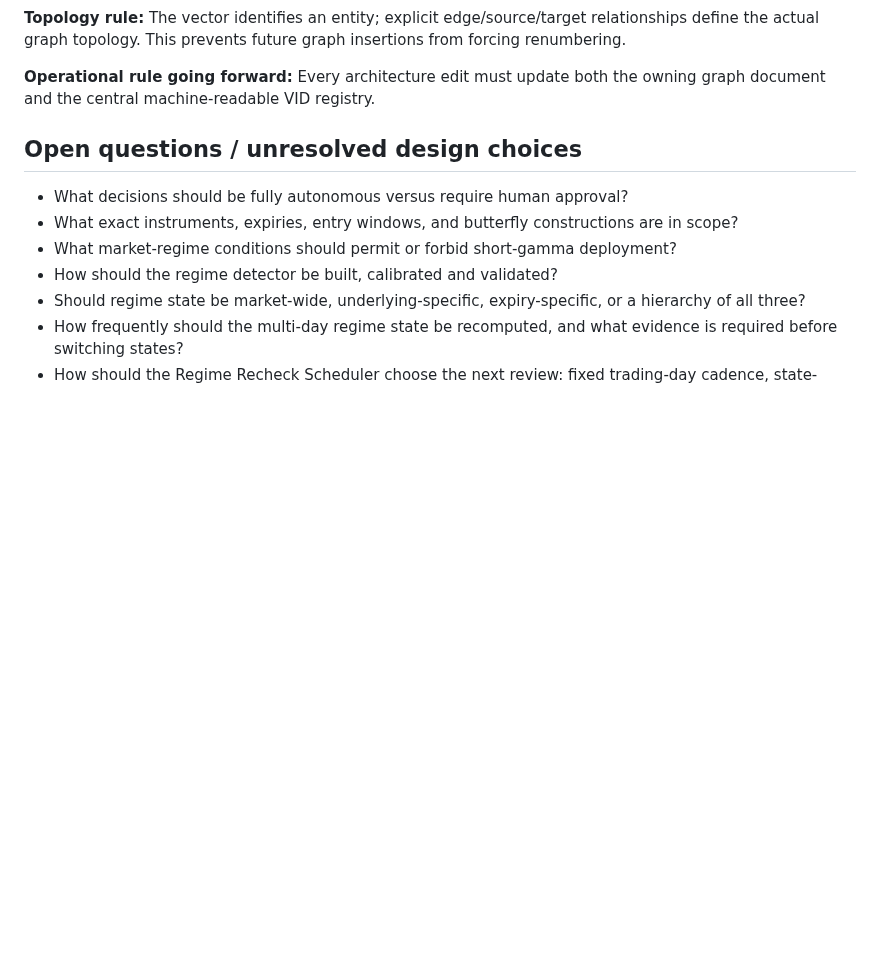
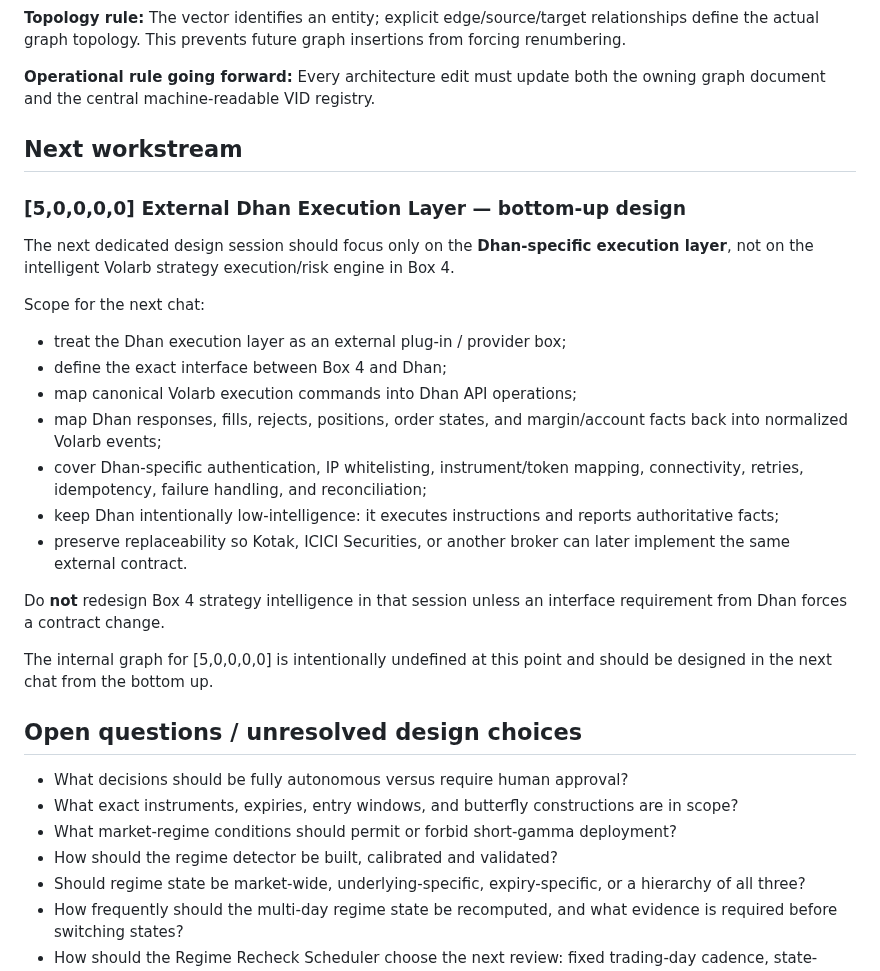
Before and after one commit to ayyararyan/volarb, a Markdown page: notes.md, the part around the change. Drawn GitHub-style; blank space fills up the shorter version.

Commit message:
Queue external Dhan execution layer as next workstream

```diff
--- a/notes.md
+++ b/notes.md
@@ -925,6 +925,26 @@ Examples:
 
 **Operational rule going forward:** Every architecture edit must update both the owning graph document and the central machine-readable VID registry.
 
+
+## Next workstream
+
+### [5,0,0,0,0] External Dhan Execution Layer — bottom-up design
+
+The next dedicated design session should focus only on the **Dhan-specific execution layer**, not on the intelligent Volarb strategy execution/risk engine in Box 4.
+
+Scope for the next chat:
+- treat the Dhan execution layer as an external plug-in / provider box;
+- define the exact interface between Box 4 and Dhan;
+- map canonical Volarb execution commands into Dhan API operations;
+- map Dhan responses, fills, rejects, positions, order states, and margin/account facts back into normalized Volarb events;
+- cover Dhan-specific authentication, IP whitelisting, instrument/token mapping, connectivity, retries, idempotency, failure handling, and reconciliation;
+- keep Dhan intentionally low-intelligence: it executes instructions and reports authoritative facts;
+- preserve replaceability so Kotak, ICICI Securities, or another broker can later implement the same external contract.
+
+Do **not** redesign Box 4 strategy intelligence in that session unless an interface requirement from Dhan forces a contract change.
+
+The internal graph for [5,0,0,0,0] is intentionally undefined at this point and should be designed in the next chat from the bottom up.
+
 ## Open questions / unresolved design choices
 
 - What decisions should be fully autonomous versus require human approval?
```
